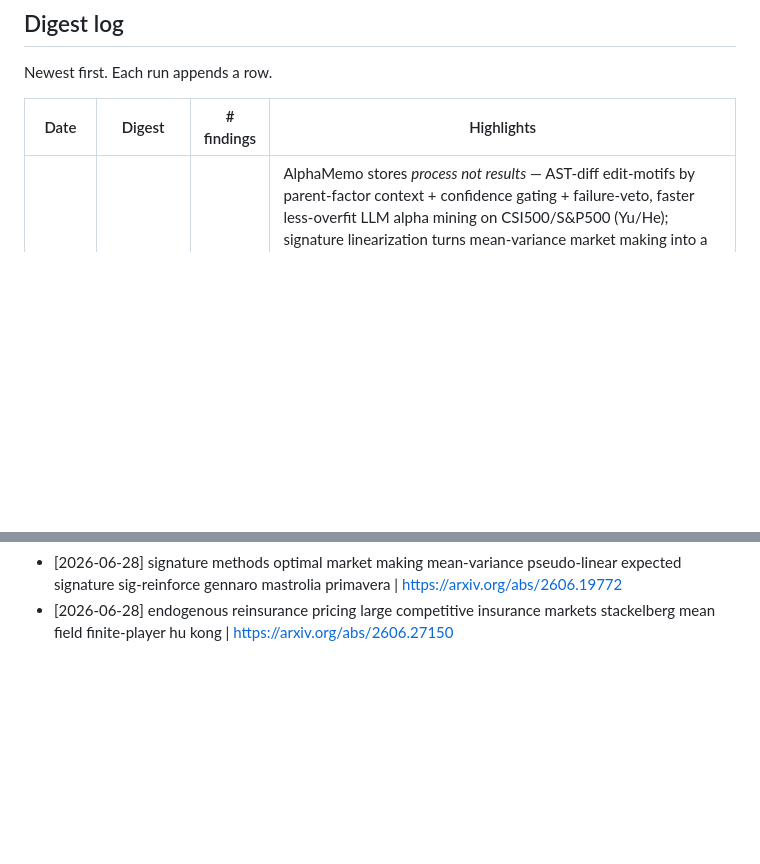
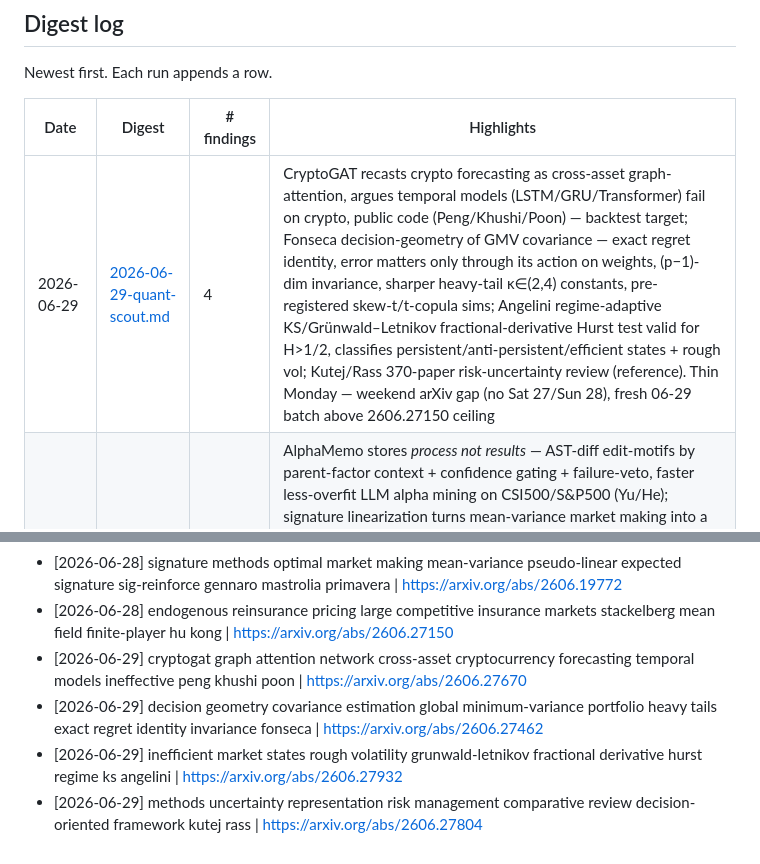
Before and after one commit to Stanozite/Test, a Markdown page: research/INDEX.md, 2 parts joined by grey strips. GitHub-like rendering; blank space fills up the shorter version.

Commit message:
research: quant-scout digest 2026-06-29

```diff
--- a/research/INDEX.md
+++ b/research/INDEX.md
@@ -5,6 +5,7 @@ Newest first. Each run appends a row.
 
 | Date | Digest | # findings | Highlights |
 | --- | --- | --- | --- |
+| 2026-06-29 | [2026-06-29-quant-scout.md](digests/2026-06-29-quant-scout.md) | 4 | CryptoGAT recasts crypto forecasting as cross-asset graph-attention, argues temporal models (LSTM/GRU/Transformer) fail on crypto, public code (Peng/Khushi/Poon) — backtest target; Fonseca decision-geometry of GMV covariance — exact regret identity, error matters only through its action on weights, (p−1)-dim invariance, sharper heavy-tail κ∈(2,4) constants, pre-registered skew-t/t-copula sims; Angelini regime-adaptive KS/Grünwald–Letnikov fractional-derivative Hurst test valid for H>1/2, classifies persistent/anti-persistent/efficient states + rough vol; Kutej/Rass 370-paper risk-uncertainty review (reference). Thin Monday — weekend arXiv gap (no Sat 27/Sun 28), fresh 06-29 batch above 2606.27150 ceiling |
 | 2026-06-28 | [2026-06-28-quant-scout.md](digests/2026-06-28-quant-scout.md) | 3 | AlphaMemo stores *process not results* — AST-diff edit-motifs by parent-factor context + confidence gating + failure-veto, faster less-overfit LLM alpha mining on CSI500/S&P500 (Yu/He); signature linearization turns mean-variance market making into a pseudo-linear program over the expected path signature, Sig-REINFORCE beats PPO under Poisson+Hawkes flow (Gennaro/Mastrolia/Primavera); endogenous reinsurance pricing as Stackelberg mean-field game — premium→aggregate-risk feedback loop, relative-performance sustains uneconomic retention (Hu/Kong). Thin Sun weekend gap — only 2606.27150 truly above 2606.27 ceiling, other two mid-June residue; GitHub tooling leads unverifiable, dropped |
 | 2026-06-27 | [2026-06-27-quant-scout.md](digests/2026-06-27-quant-scout.md) | 5 | NNs beat econometric term-structure models on RMSE + trading P&L, region-asymmetric configs — US:DNS+autoencoder, EU:PCA-NN macro-free (Lausser/Vuolo/Zagst); order-three immersion obstruction in squared-Sharpe risk attribution — pairwise checks miss it, permutation screen + code (Rodriguez Dominguez); commodity-ETF min-risk/CVaR with t-copula+ARMA-GARCH steadier than tangency but tails persist (Appiah/Rachev); Andersen/Itkin Volterra early-exercise pricing under time-dependent Heston, ~10× faster, DSINC ~12× sharper than COS; robust HVA = worst-case loss over entropy ball on no-trade-band distribution (Sakuma). Thin Fri 2606.26–27 window, no fresh microstructure |
 | 2026-06-25 | [2026-06-25-quant-scout.md](digests/2026-06-25-quant-scout.md) | 5 | LOB prediction obeys a power law + FastBiNLOB hardware-friendly mixer matches SOTA at lower latency (Hedges); calendar-spread alpha via hierarchical maturity-graph learning beats long-only on info ratio, CME commodities (Hong/Klabjan); directed Granger HF crypto networks — ETH now most influential, BTC fading, rankings non-stationary (Shukla/Peyyala/Chakraborty); ESG long-short with TODIMSort+Omega-PSO beats benchmark on STOXX600 (di Tollo/Kaucic/Piccotto); Pectra 0x02 compounding pays small ETH stakers ~+5% APR, big providers <1% (Benseddik/Kraner/Tessone). Thin single-day Thu window above 2606.24 ceiling |
@@ -100,3 +101,7 @@ _(empty — populated as findings are captured)_
 - [2026-06-28] alphamemo structured search-process memory self-evolving alpha mining agents edit-motif veto yu zheng pan he | https://arxiv.org/abs/2606.20625
 - [2026-06-28] signature methods optimal market making mean-variance pseudo-linear expected signature sig-reinforce gennaro mastrolia primavera | https://arxiv.org/abs/2606.19772
 - [2026-06-28] endogenous reinsurance pricing large competitive insurance markets stackelberg mean field finite-player hu kong | https://arxiv.org/abs/2606.27150
+- [2026-06-29] cryptogat graph attention network cross-asset cryptocurrency forecasting temporal models ineffective peng khushi poon | https://arxiv.org/abs/2606.27670
+- [2026-06-29] decision geometry covariance estimation global minimum-variance portfolio heavy tails exact regret identity invariance fonseca | https://arxiv.org/abs/2606.27462
+- [2026-06-29] inefficient market states rough volatility grunwald-letnikov fractional derivative hurst regime ks angelini | https://arxiv.org/abs/2606.27932
+- [2026-06-29] methods uncertainty representation risk management comparative review decision-oriented framework kutej rass | https://arxiv.org/abs/2606.27804
```
Also changed, not shown: research/digests/2026-06-29-quant-scout.md (added, +51 -0 lines), research/watchlist.md (+3 -0 lines).
